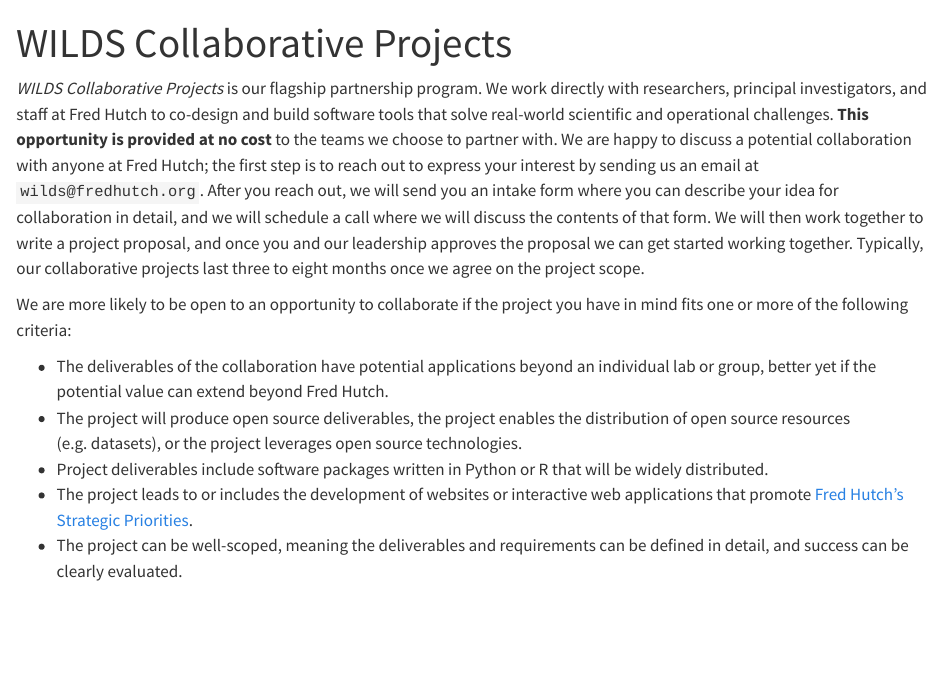
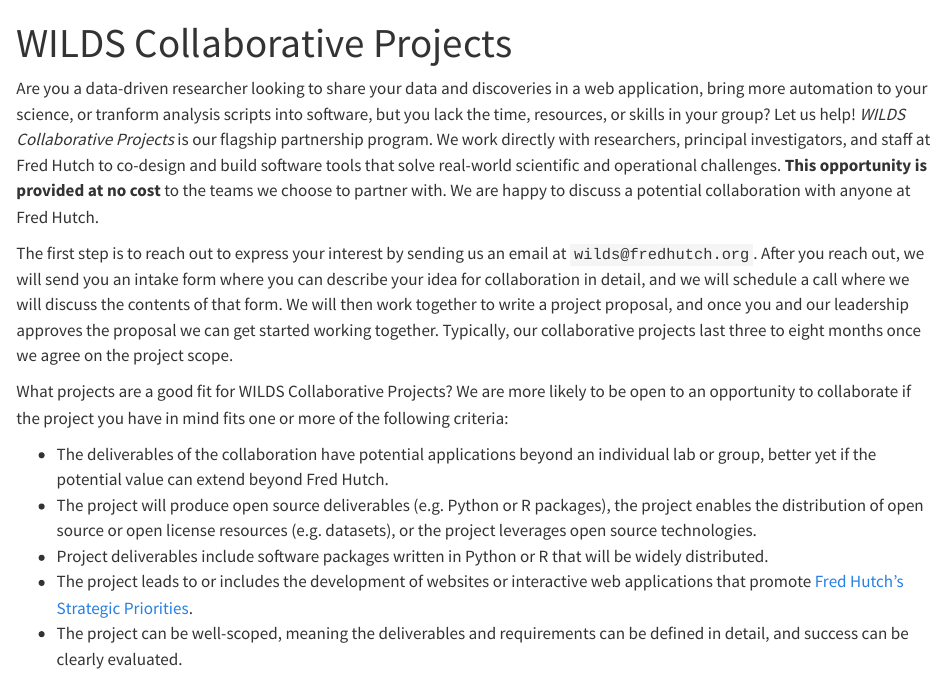
Before and after one commit to getwilds/getwilds.github.io, a Quarto document (collaborate.qmd): the page in a window 1100 px wide, from its top. Rendered offline with R 4.5, knitr and Pandoc in place of Quarto, with nearby package versions.

Commit message:
incorperated feedback from Scott and Sonu

```diff
--- a/collaborate.qmd
+++ b/collaborate.qmd
@@ -3,12 +3,18 @@
 toc: false
 ---
 
+Are you a data-driven researcher looking to share your data and discoveries in
+a web application, bring more automation to your science, or tranform analysis
+scripts into software, but you lack the time, resources, or skills in your
+group? Let us help!
 *WILDS Collaborative Projects* is our flagship partnership program. We work
 directly with researchers, principal investigators, and staff at Fred Hutch to
 co-design and build software tools that solve real-world scientific and
 operational challenges. **This opportunity is provided at no
 cost** to the teams we choose to partner with. We are happy to discuss a
-potential collaboration with anyone at Fred Hutch; the first step is to reach
+potential collaboration with anyone at Fred Hutch.
+
+The first step is to reach
 out to express your interest by sending us an email at `wilds@fredhutch.org`.
 After you reach out, we will send you an intake form where you can
 describe your idea for collaboration in detail, and we will schedule a call
@@ -18,15 +24,17 @@
 collaborative projects last three to eight months once we agree on the project
 scope.
 
+What projects are a good fit for WILDS Collaborative Projects?
 We are more likely to be open to an opportunity to collaborate if the project
 you have in mind fits one or more of the following criteria:
 
 - The deliverables of the collaboration have potential applications beyond an
 individual lab or group, better yet if the potential value can extend beyond
 Fred Hutch.
-- The project will produce open source deliverables, the project enables the
-distribution of open source resources (e.g. datasets), or the project leverages
-open source technologies.
+- The project will produce open source deliverables (e.g. Python or R packages),
+the project enables the
+distribution of open source or open license resources (e.g. datasets), or the
+project leverages open source technologies.
 - Project deliverables include software packages written in Python or R that
 will be widely distributed.
 - The project leads to or includes the development of websites or interactive
```
